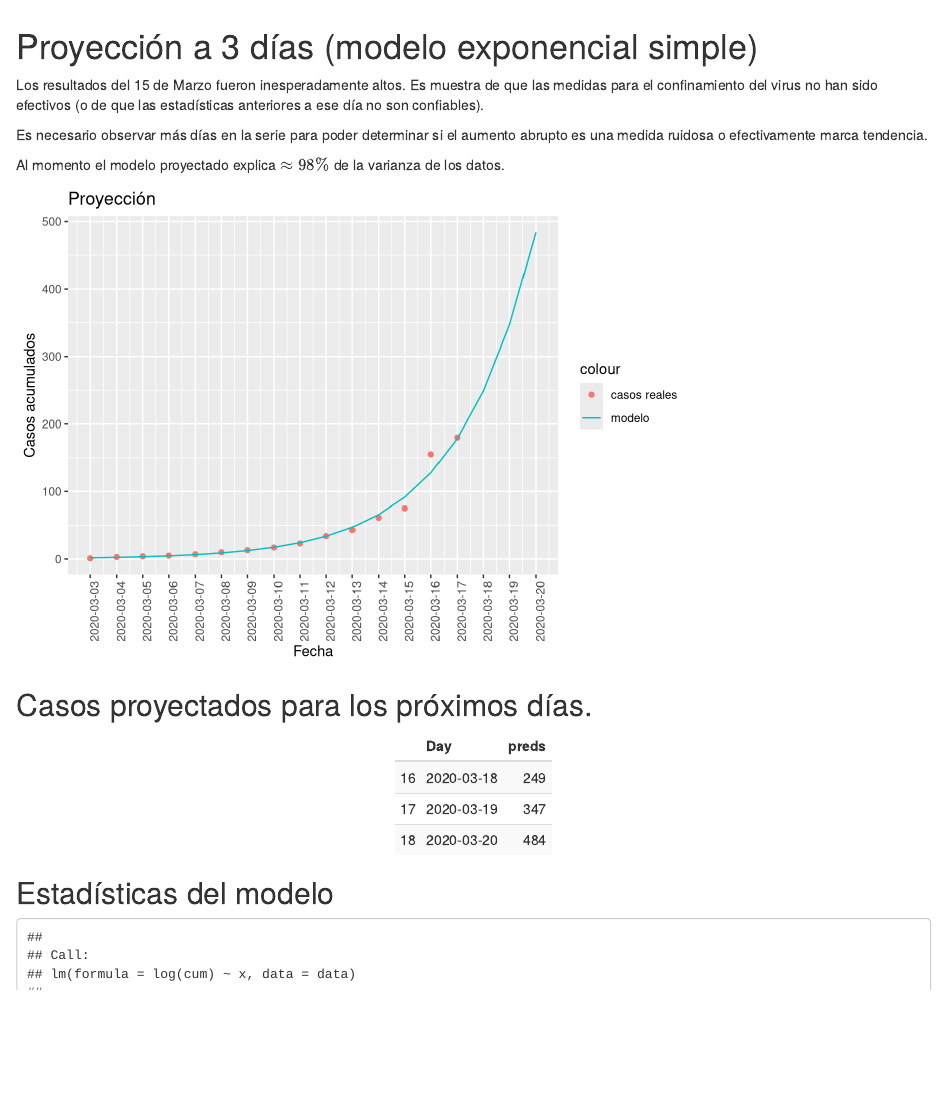
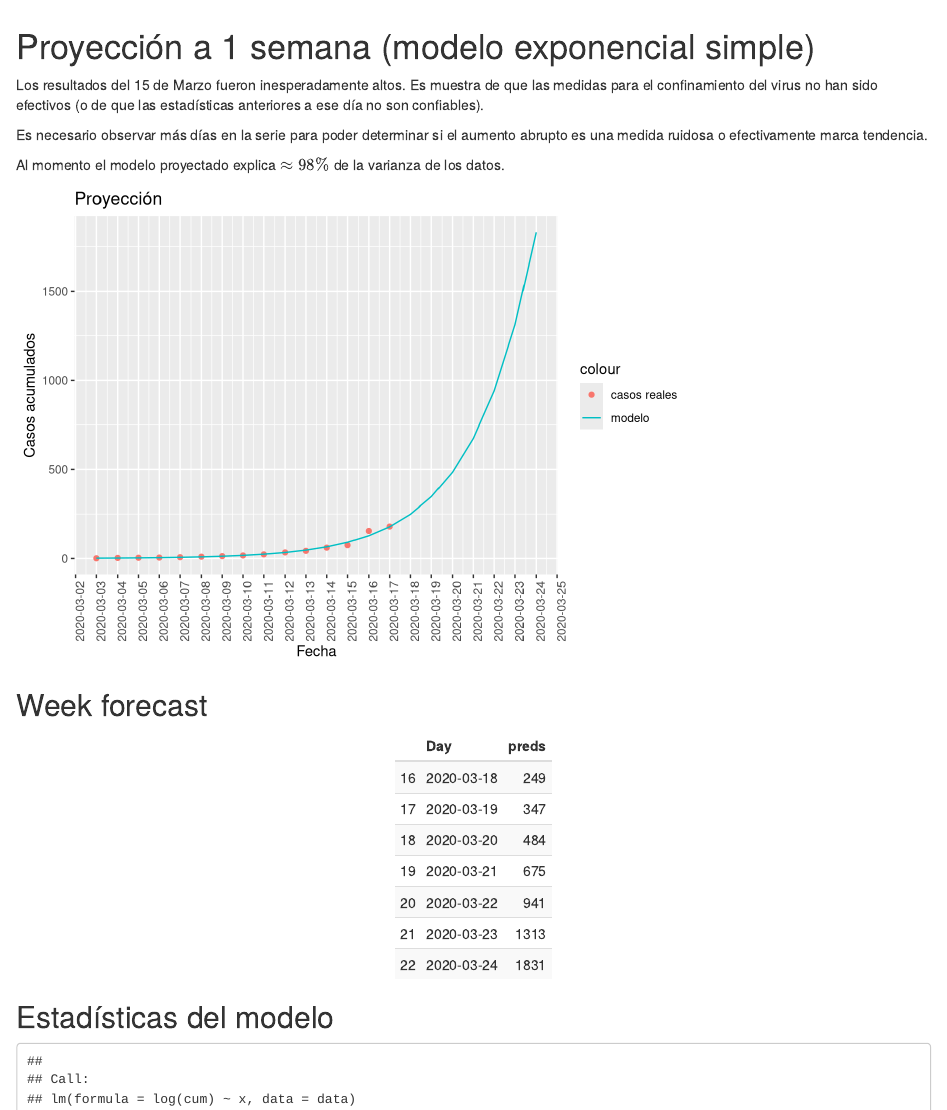
Before and after one commit to agustinvalencia/CoronaChile, an R Markdown document (corona.Rmd): the page in a window 1100 px wide, from 1520 px down. Rendered offline with R 4.5, knitr and Pandoc, with nearby package versions.

Commit message:
week forecast

````diff
--- a/corona.Rmd
+++ b/corona.Rmd
@@ -64,7 +64,7 @@ ggplot() + ggtitle("Factor de crecimiento") +
 ```
 
 
-# Proyección a 3 días (modelo exponencial simple)
+# Proyección a 1 semana (modelo exponencial simple)
 
 Los resultados del 15 de Marzo fueron inesperadamente altos. Es muestra de que las medidas para el confinamiento del virus no han sido efectivos (o de que las estadísticas anteriores a ese día no son confiables).
 
@@ -76,8 +76,8 @@ Al momento el modelo proyectado explica $\approx98\%$ de la varianza de los dato
 model <- lm(formula = log(cum) ~ x , data=data)
 
 test_data <- data.frame(
-                Day = seq(data$Day[1], by="day", length.out = (n+3)),
-                x = 1:(n+3)
+                Day = seq(data$Day[1], by="day", length.out = (n+7)),
+                x = 1:(n+7)
               )
 
 test_data$preds <- exp(predict(model, newdata=test_data))
@@ -91,12 +91,12 @@ p <-ggplot() + ggtitle(paste("Proyección")) +
 p
 ```
 
-## Casos proyectados para los próximos días.
+## Week forecast
 
 ```{r}
 print_test <- test_data
 print_test$x <- c()
-print_test <- tail(print_test, n=3)
+print_test <- tail(print_test, n=7)
 print_test %>%  kable(digits=0) %>%
   kable_styling(bootstrap_options = c("striped", "hover", "condensed", "responsive"), full_width = FALSE)
 ```
````
Also changed, not shown: corona.html.
